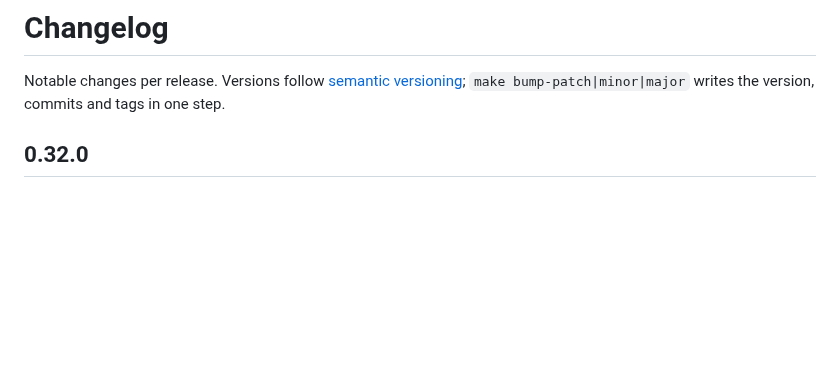
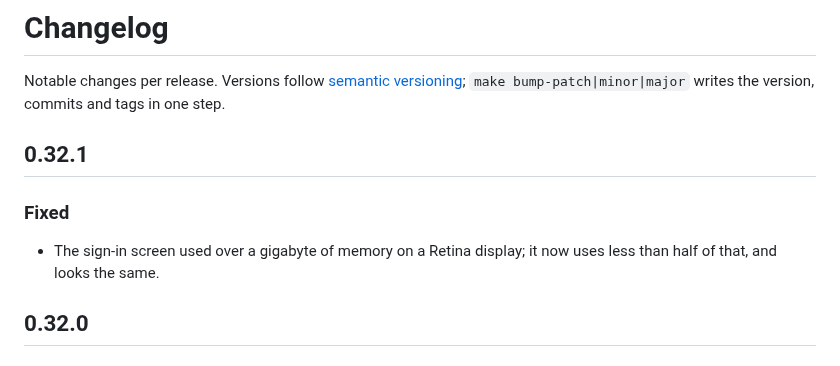
Before and after one commit to bozkurtemre/flux, a Markdown page: CHANGELOG.md, the part around the change. GitHub-like rendering; blank space fills up the shorter version.

Commit message:
docs: changelog for 0.32.1
Co-Authored-By: Claude Fable 5.1 <noreply@anthropic.com>

```diff
--- a/CHANGELOG.md
+++ b/CHANGELOG.md
@@ -2,6 +2,13 @@
 
 Notable changes per release. Versions follow [semantic versioning](https://semver.org);
 `make bump-patch|minor|major` writes the version, commits and tags in one step.
+
+## 0.32.1
+
+### Fixed
+
+- The sign-in screen used over a gigabyte of memory on a Retina display; it now uses less
+  than half of that, and looks the same.
 
 ## 0.32.0
 
```
